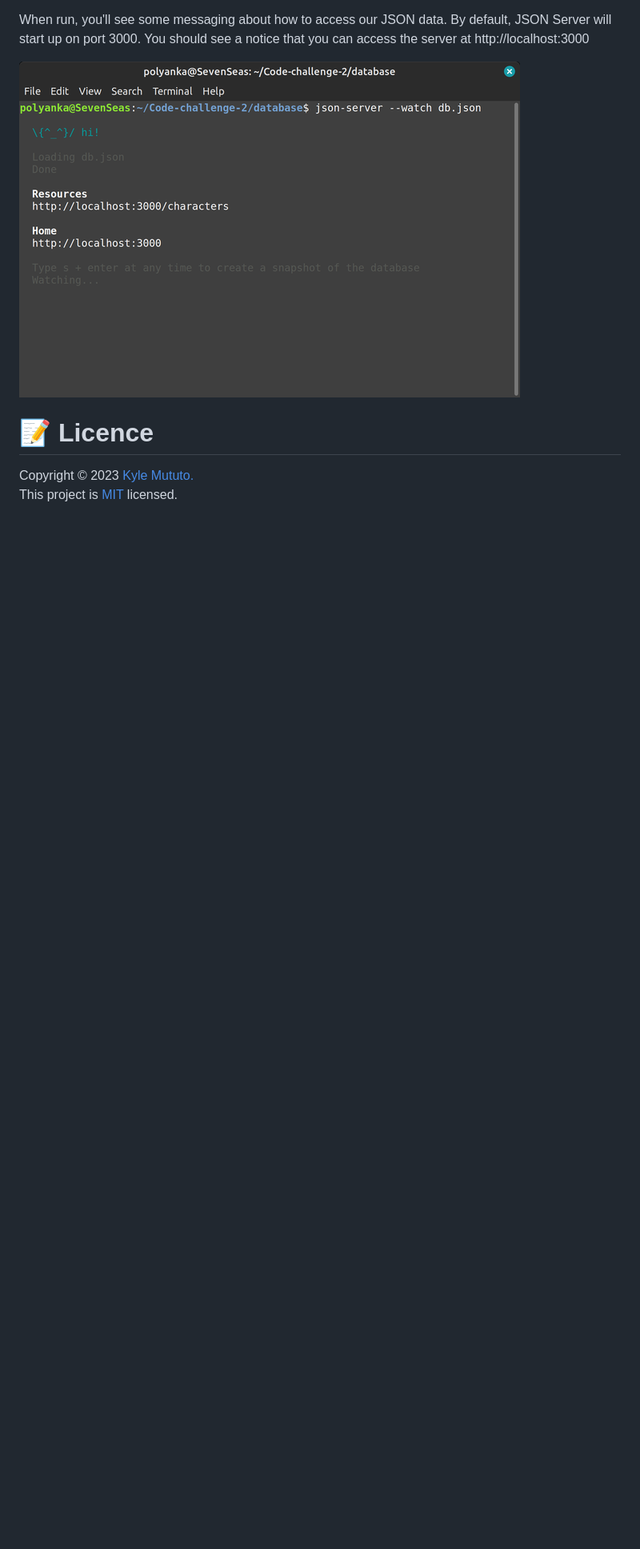
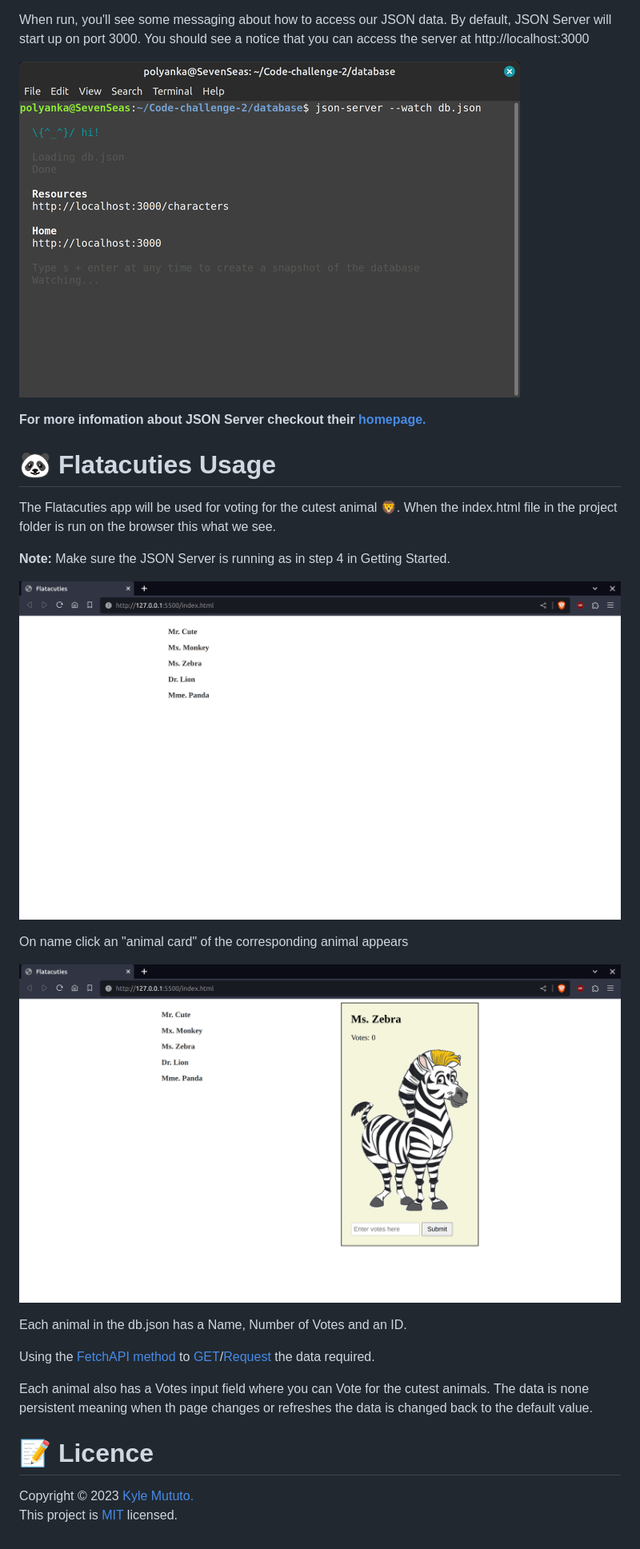
Before and after one commit to Se7enseads/Code-challenge-2, a Markdown page: README.md, the part around the change printed below. Shown: that part at 80% size. Rendered like a GitHub page; pictures changed too: Resources/Flatacuties.png (added), Resources/Flatacuties2.png (added); blank space fills up the shorter version.

```diff
--- a/README.md
+++ b/README.md
@@ -50,6 +67,26 @@ When run, you'll see some messaging about how to access our JSON data. By defaul
 
 ![JSON Server ](Resources/terminalREADME.png "Terminal")
 
+**For more infomation about JSON Server checkout their [homepage.](https://github.com/typicode/json-server)**
+
+# 🐼 Flatacuties Usage
+
+The Flatacuties app will be used for voting for the cutest animal 🦁. When the index.html file in the project folder is run on the browser this what we see.
+
+**Note:** Make sure the JSON Server is running as in step 4 in Getting Started.
+
+![Flatacuties Landing Page](Resources/Flatacuties.png "Flatacuties")
+
+On name click an "animal card" of the corresponding animal appears
+
+![Flatacuties MS.Zebra](Resources/Flatacuties2.png "MS.Zebra")
+
+Each animal in the db.json has a Name, Number of Votes and an ID.
+
+Using the [FetchAPI method](https://developer.mozilla.org/en-US/docs/Web/API/Fetch_API) to [GET](https://developer.mozilla.org/en-US/docs/Web/HTTP/Methods/GET)/[Request](https://developer.mozilla.org/en-US/docs/Web/API/Request) the data required.
+
+Each animal also has a Votes input field where you can Vote for the cutest animals. The data is none persistent meaning when th page changes or refreshes the data is changed back to the default value.
+
 # 📝 Licence
 
 Copyright © 2023 [Kyle Mututo.](https://github.com/Se7enseads)<br />
```
Also changed, not shown: other parts of README.md (+24 -7 lines).
